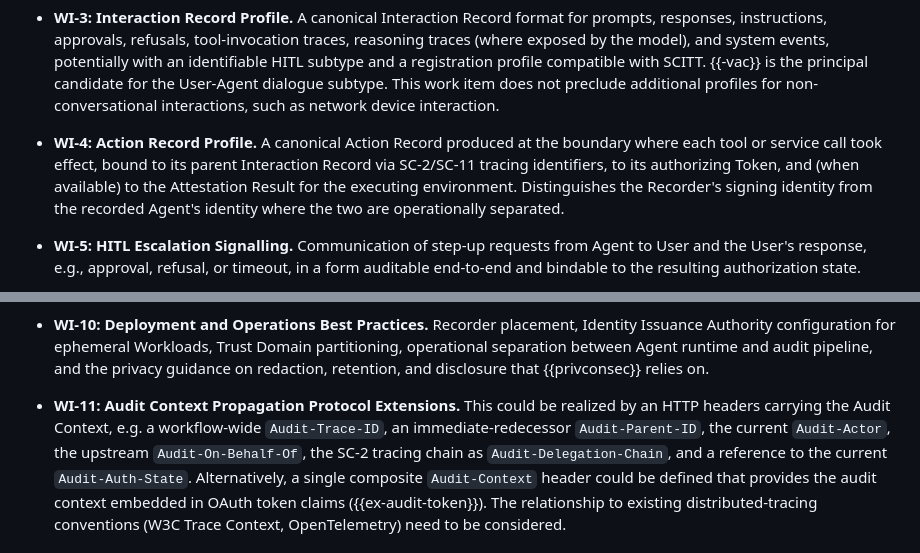
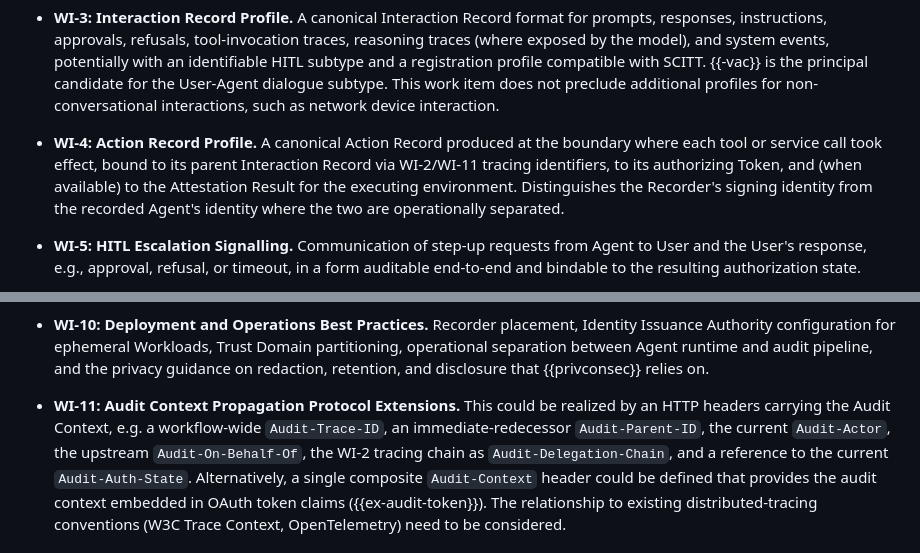
Before and after one commit to mirjak/draft-audit-architecture, a Markdown page: draft-kuehlewind-audit-architecture.md, 2 parts joined by grey strips. Drawn GitHub-style.

Commit message:
last s/SC/WI/

```diff
--- a/draft-kuehlewind-audit-architecture.md
+++ b/draft-kuehlewind-audit-architecture.md
@@ -353,7 +353,7 @@ The following work items are proposed for potential specifications that support
   This work item does not preclude additional profiles for non-conversational interactions, such as network device interaction.
 
 * **WI-4: Action Record Profile.**
-  A canonical Action Record produced at the boundary where each tool or service call took effect, bound to its parent Interaction Record via SC-2/SC-11 tracing identifiers, to its authorizing Token, and (when available) to the Attestation Result for the executing environment.
+  A canonical Action Record produced at the boundary where each tool or service call took effect, bound to its parent Interaction Record via WI-2/WI-11 tracing identifiers, to its authorizing Token, and (when available) to the Attestation Result for the executing environment.
   Distinguishes the Recorder's signing identity from the recorded Agent's identity where the two are operationally separated.
 
 * **WI-5: HITL Escalation Signalling.**
@@ -376,7 +376,7 @@ The following work items are proposed for potential specifications that support
   {{privconsec}} relies on.
 
 * **WI-11: Audit Context Propagation Protocol Extensions.**
-  This could be realized by an HTTP headers carrying the Audit Context, e.g. a workflow-wide `Audit-Trace-ID`, an immediate-redecessor `Audit-Parent-ID`, the current `Audit-Actor`, the upstream `Audit-On-Behalf-Of`, the SC-2 tracing chain as `Audit-Delegation-Chain`, and a reference to the current `Audit-Auth-State`.
+  This could be realized by an HTTP headers carrying the Audit Context, e.g. a workflow-wide `Audit-Trace-ID`, an immediate-redecessor `Audit-Parent-ID`, the current `Audit-Actor`, the upstream `Audit-On-Behalf-Of`, the WI-2 tracing chain as `Audit-Delegation-Chain`, and a reference to the current `Audit-Auth-State`.
   Alternatively, a single composite `Audit-Context` header could be defined that provides the audit context embedded in OAuth token claims ({{ex-audit-token}}).
   The relationship to existing distributed-tracing conventions (W3C Trace Context, OpenTelemetry) need to be considered.
 
```
